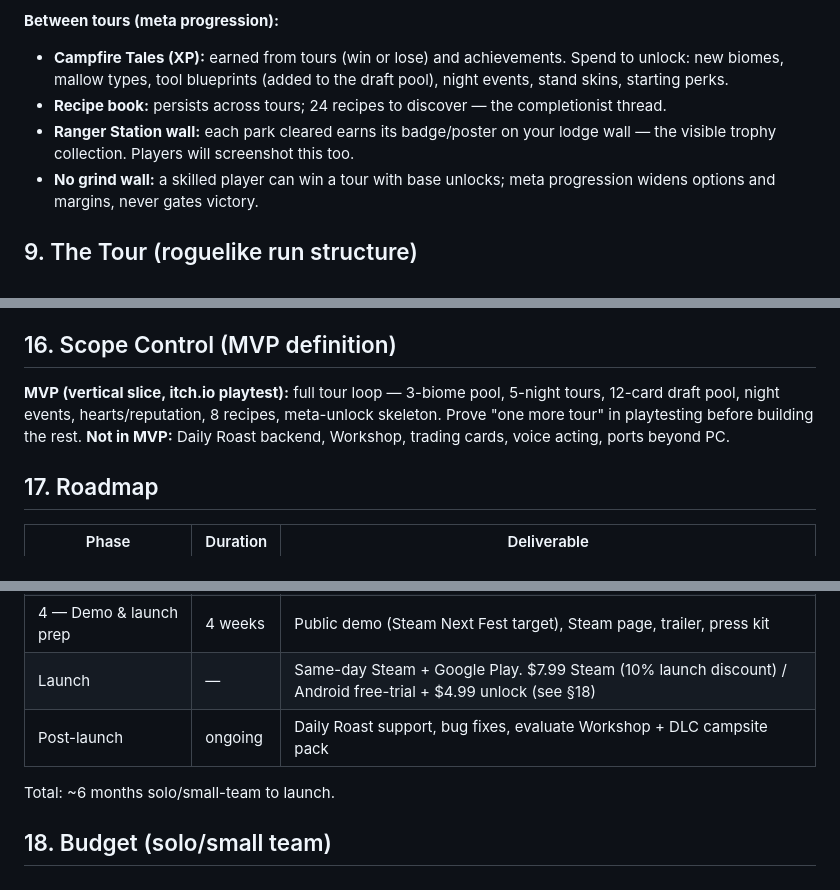
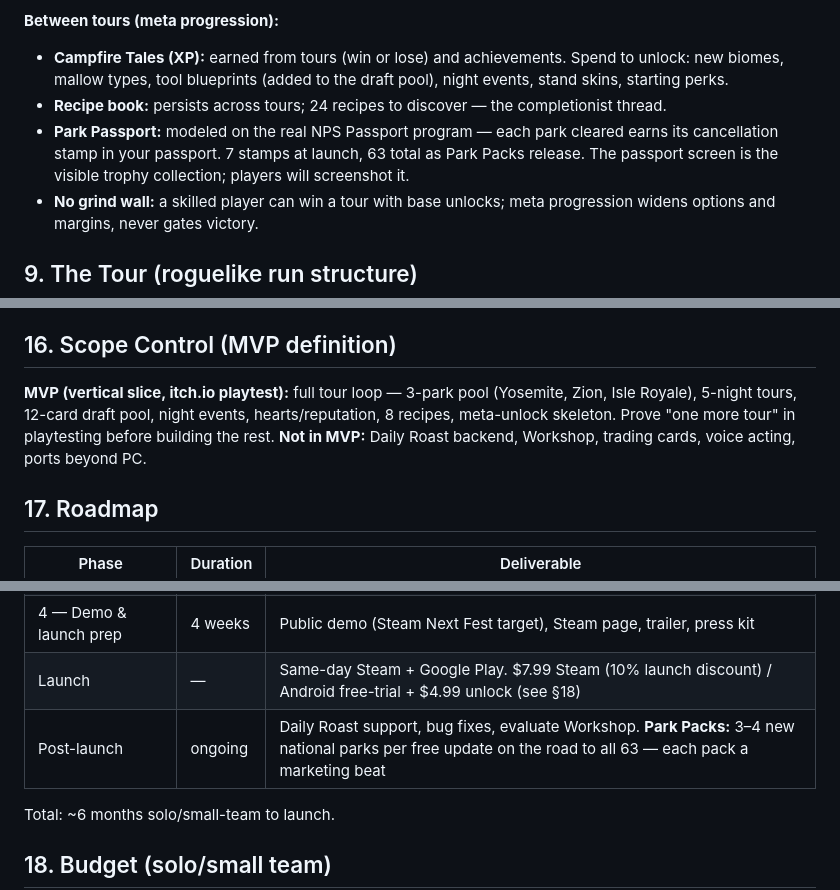
Before and after one commit to sen2008/smore-simulator, a Markdown page: DESIGN.md, 3 parts joined by grey strips. Rendered like a GitHub page.

```diff
--- a/DESIGN.md
+++ b/DESIGN.md
@@ -100,7 +100,7 @@ Raw → Soft → **Golden** → Dark → Burnt. Each order specifies a target (e
 **Between tours (meta progression):**
 - **Campfire Tales (XP):** earned from tours (win or lose) and achievements. Spend to unlock: new biomes, mallow types, tool blueprints (added to the draft pool), night events, stand skins, starting perks.
 - **Recipe book:** persists across tours; 24 recipes to discover — the completionist thread.
-- **Ranger Station wall:** each park cleared earns its badge/poster on your lodge wall — the visible trophy collection. Players will screenshot this too.
+- **Park Passport:** modeled on the real NPS Passport program — each park cleared earns its cancellation stamp in your passport. 7 stamps at launch, 63 total as Park Packs release. The passport screen is the visible trophy collection; players will screenshot it.
 - **No grind wall:** a skilled player can win a tour with base unlocks; meta progression widens options and margins, never gates victory.
 
 ## 9. The Tour (roguelike run structure)
@@ -214,7 +231,7 @@ Screen shake on flare-ups, ember particles, squash-and-stretch mallows, gooey ch
 
 ## 16. Scope Control (MVP definition)
 
-**MVP (vertical slice, itch.io playtest):** full tour loop — 3-biome pool, 5-night tours, 12-card draft pool, night events, hearts/reputation, 8 recipes, meta-unlock skeleton. Prove "one more tour" in playtesting before building the rest.
+**MVP (vertical slice, itch.io playtest):** full tour loop — 3-park pool (Yosemite, Zion, Isle Royale), 5-night tours, 12-card draft pool, night events, hearts/reputation, 8 recipes, meta-unlock skeleton. Prove "one more tour" in playtesting before building the rest.
 **Not in MVP:** Daily Roast backend, Workshop, trading cards, voice acting, ports beyond PC.
 
 ## 17. Roadmap
@@ -227,7 +244,7 @@ Screen shake on flare-ups, ember particles, squash-and-stretch mallows, gooey ch
 | 3 — Polish & Steamworks | 6 weeks | Final art/audio pass, achievements, leaderboards, cloud saves, Deck verified |
 | 4 — Demo & launch prep | 4 weeks | Public demo (Steam Next Fest target), Steam page, trailer, press kit |
 | Launch | — | Same-day Steam + Google Play. $7.99 Steam (10% launch discount) / Android free-trial + $4.99 unlock (see §18) |
-| Post-launch | ongoing | Daily Roast support, bug fixes, evaluate Workshop + DLC campsite pack |
+| Post-launch | ongoing | Daily Roast support, bug fixes, evaluate Workshop. **Park Packs:** 3–4 new national parks per free update on the road to all 63 — each pack a marketing beat |
 
 Total: ~6 months solo/small-team to launch.
 
```
Also changed, not shown: other parts of DESIGN.md (+28 -11 lines).
